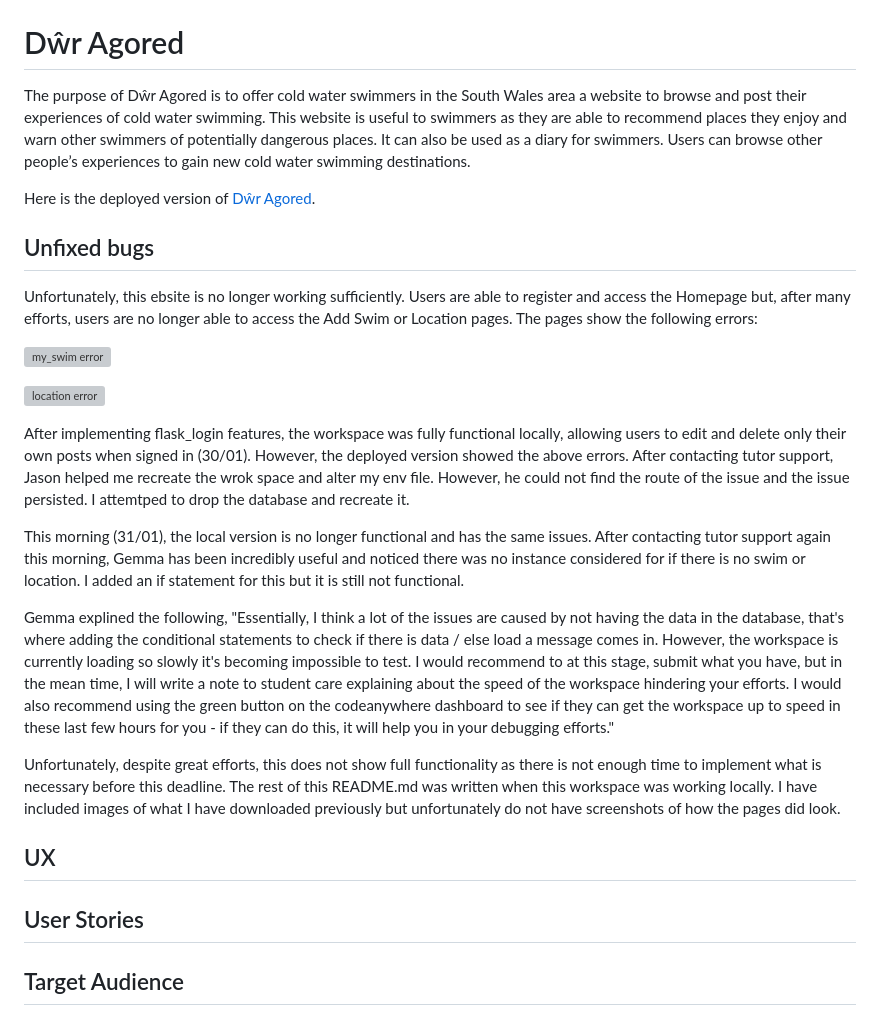
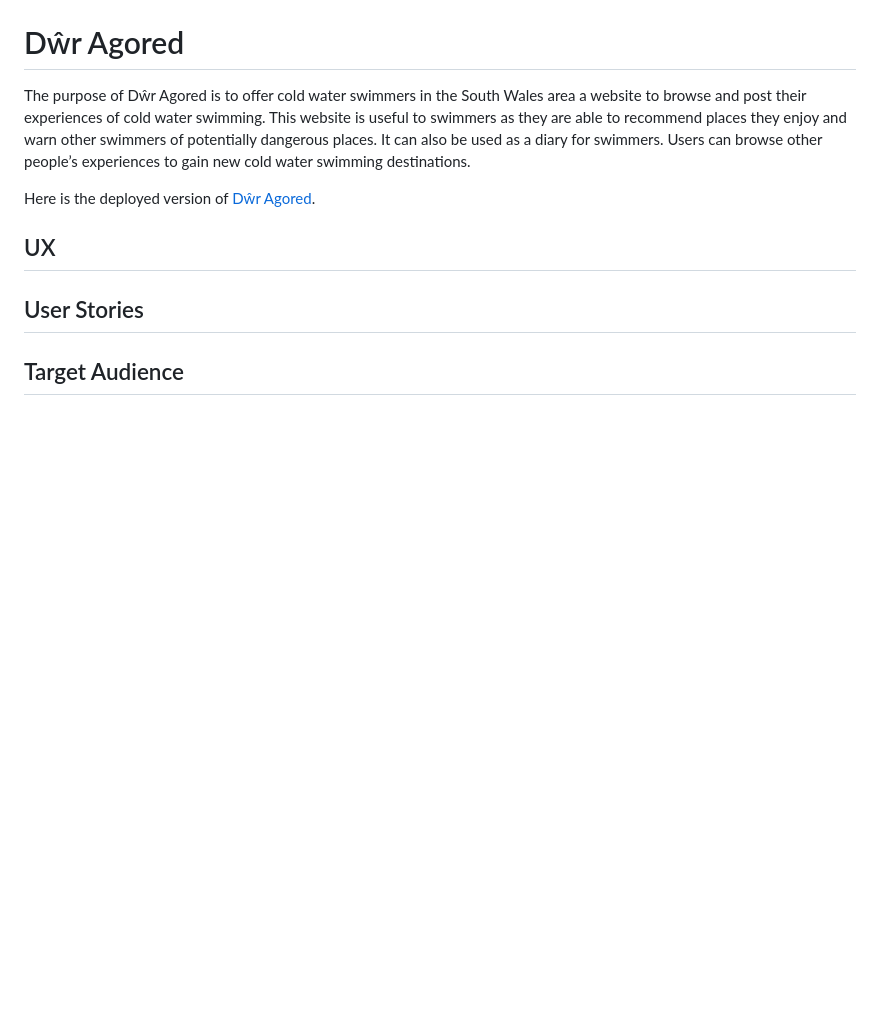
Before and after one commit to mipear/dwr-agored, a Markdown page: README.md, the part around the change. Rendered like a GitHub page; blank space fills up the shorter version; grey boxes are pictures that could not be loaded.

Commit message:
Deleted unfixed bugs section of readme

```diff
--- a/README.md
+++ b/README.md
@@ -3,25 +3,6 @@
 The purpose of Dŵr Agored is to offer cold water swimmers in the South Wales area a website to browse and post their experiences of cold water swimming. This website is useful to swimmers as they are able to recommend places they enjoy and warn other swimmers of potentially dangerous places. It can also be used as a diary for swimmers. Users can browse other people’s experiences to gain new cold water swimming destinations.
 
 Here is the deployed version of [Dŵr Agored](https://dwr-agored-41d2330041ac.herokuapp.com/).
-
-## Unfixed bugs
-
-Unfortunately, this ebsite is no longer working sufficiently. Users are able to register and access the Homepage but, after many efforts, users are no longer able to access the Add Swim or Location pages. The pages show the following errors:
-
-![my_swim error](dwragored/static/images/docs/error.webp)
-
-![location error](dwragored/static/images/docs/errortwo.webp)
-
-After implementing flask_login features, the workspace was fully functional locally, allowing users to edit and delete only their own posts when signed in (30/01). However, the deployed version showed the above errors. After contacting tutor support, Jason helped me recreate the wrok space and alter my env file. However, he could not find the route of the issue and the issue persisted. I attemtped to drop the database and recreate it.
-
-This morning (31/01), the local version is no longer functional and has the same issues. After contacting tutor support again this morning, Gemma has been incredibly useful and noticed there was no instance considered for if there is no swim or location. I added an if statement for this but it is still not functional.
-
-Gemma explined the following, "Essentially, I think a lot of the issues are caused by not having the data in the database, that's where adding the conditional statements to check if there is data / else load a message comes in.
-However, the workspace is currently loading so slowly it's becoming impossible to test.
-I would recommend to at this stage, submit what you have, but in the mean time, I will write a note to student care explaining about the speed of the workspace hindering your efforts.
-I would also recommend using the green button on the codeanywhere dashboard to see if they can get the workspace up to speed in these last few hours for you - if they can do this, it will help you in your debugging efforts."
-
-Unfortunately, despite great efforts, this does not show full functionality as there is not enough time to implement what is necessary before this deadline. The rest of this README.md was written when this workspace was working locally. I have included images of what I have downloaded previously but unfortunately do not have screenshots of how the pages did look.
 
 ## UX
 
```
